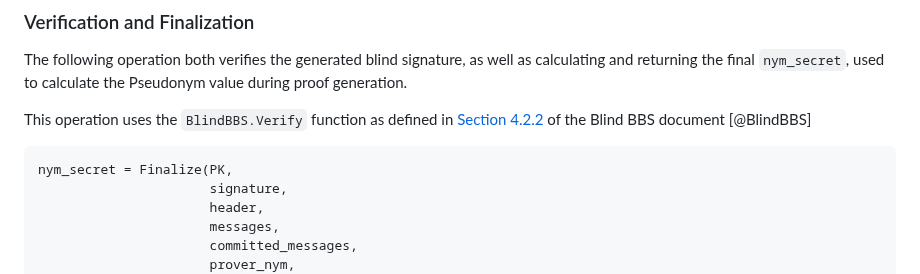
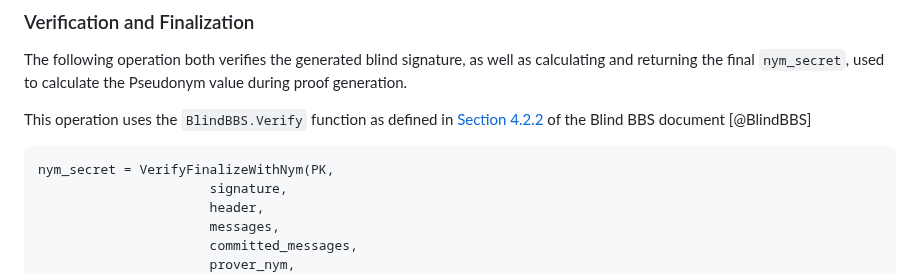
Before and after one commit to cfrg/draft-irtf-cfrg-bbs-pseudonyms, a Markdown page: draft-irtf-cfrg-bbs-per-verifier-linkability.md, the part around the change. Rendered like a GitHub page.

Commit message:
Update  operation name  "Finalize(...)" to "VerifyFinalizeWithNym(...)" for  clarity.

````diff
--- a/draft-irtf-cfrg-bbs-per-verifier-linkability.md
+++ b/draft-irtf-cfrg-bbs-per-verifier-linkability.md
@@ -311,7 +311,7 @@ The following operation both verifies the generated blind signature, as well as
 This operation uses the `BlindBBS.Verify` function as defined in [Section 4.2.2](https://www.ietf.org/archive/id/draft-kalos-bbs-blind-signatures-01.html#name-blind-signature-verificatio) of the Blind BBS document [@BlindBBS]
 
 ```
-nym_secret = Finalize(PK,
+nym_secret = VerifyFinalizeWithNym(PK,
                       signature,
                       header,
                       messages,
````
